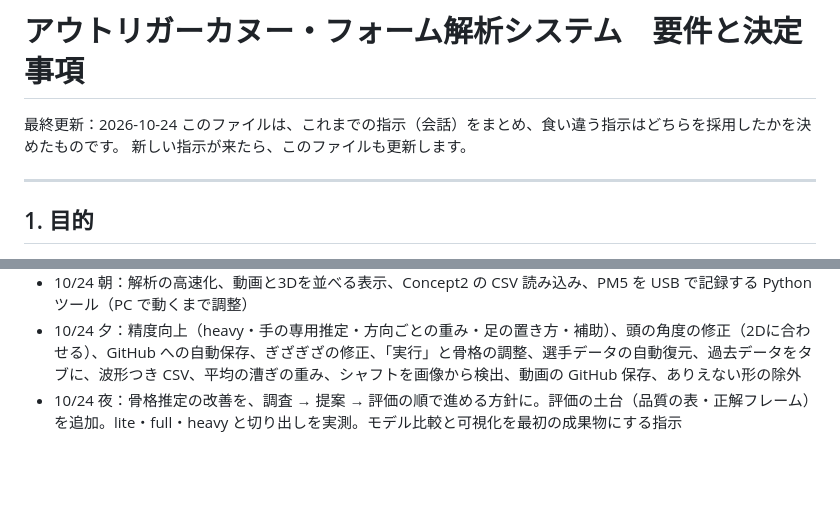
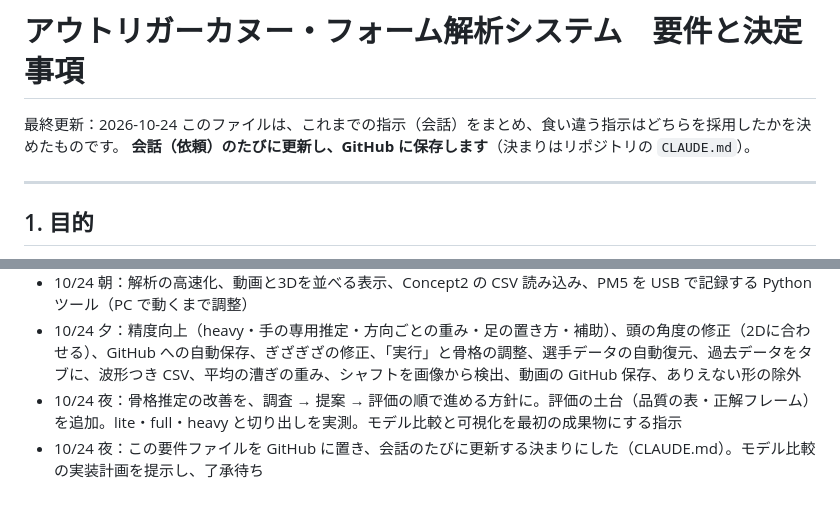
Before and after one commit to Chigasaki-Outrigger-Canoe-Club/OC_Form, a Markdown page: docs/requirements.md, 2 parts joined by grey strips. GitHub-like rendering; blank space fills up the shorter version.

Commit message:
要件ファイルを会話のたびに更新する決まりを CLAUDE.md に追加
Co-Authored-By: Claude Opus 5.5 <noreply@anthropic.com>
Claude-Session: https://claude.ai/code/session_0133dhERPq4TjmWxDWkJcvEu

```diff
--- a/docs/requirements.md
+++ b/docs/requirements.md
@@ -2,7 +2,7 @@
 
 最終更新：2026-10-24
 このファイルは、これまでの指示（会話）をまとめ、食い違う指示はどちらを採用したかを決めたものです。
-新しい指示が来たら、このファイルも更新します。
+**会話（依頼）のたびに更新し、GitHub に保存します**（決まりはリポジトリの `CLAUDE.md`）。
 
 ---
 
@@ -92,3 +92,4 @@
 - 10/24 朝：解析の高速化、動画と3Dを並べる表示、Concept2 の CSV 読み込み、PM5 を USB で記録する Python ツール（PC で動くまで調整）
 - 10/24 夕：精度向上（heavy・手の専用推定・方向ごとの重み・足の置き方・補助）、頭の角度の修正（2Dに合わせる）、GitHub への自動保存、ぎざぎざの修正、「実行」と骨格の調整、選手データの自動復元、過去データをタブに、波形つき CSV、平均の漕ぎの重み、シャフトを画像から検出、動画の GitHub 保存、ありえない形の除外
 - 10/24 夜：骨格推定の改善を、調査 → 提案 → 評価の順で進める方針に。評価の土台（品質の表・正解フレーム）を追加。lite・full・heavy と切り出しを実測。モデル比較と可視化を最初の成果物にする指示
+- 10/24 夜：この要件ファイルを GitHub に置き、会話のたびに更新する決まりにした（CLAUDE.md）。モデル比較の実装計画を提示し、了承待ち
```
Also changed, not shown: CLAUDE.md (added, +20 -0 lines).
